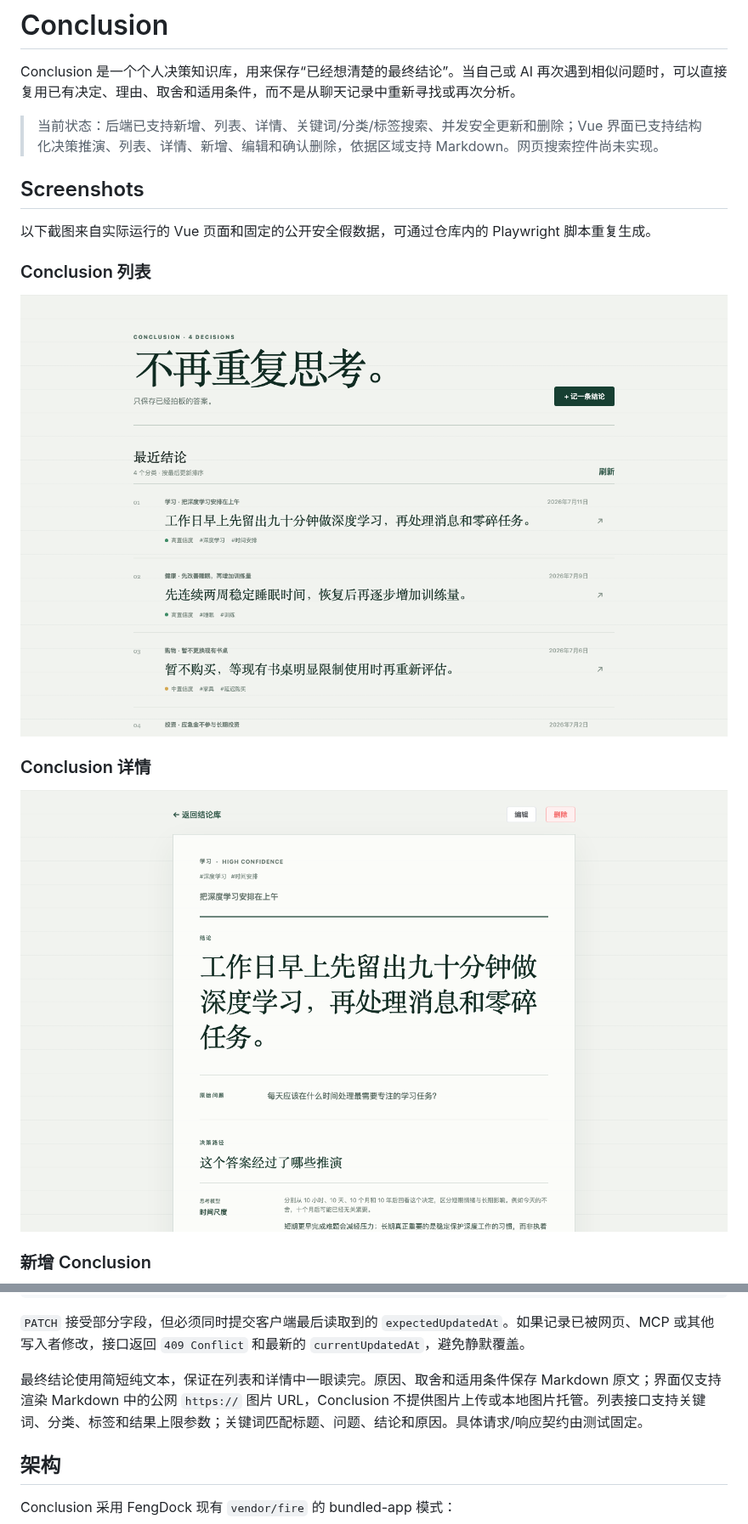
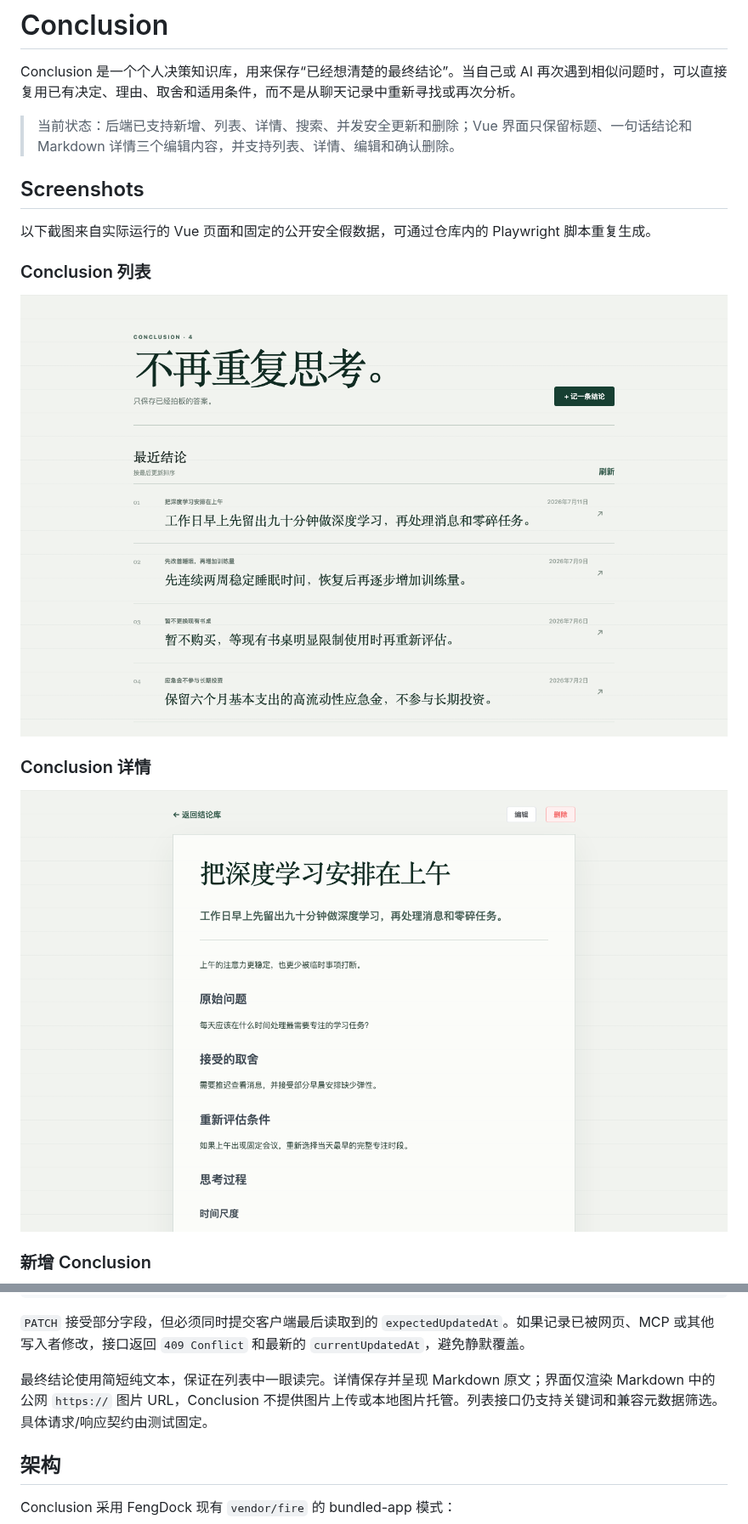
Before and after one commit to L1nwatch/conclusion, a Markdown page: README.md, 2 parts joined by grey strips. Shown at 85% size. GitHub-like rendering; pictures changed too: screenshots/detail.png, screenshots/list.png.

Commit message:
Simplify Conclusion pages

```diff
--- a/README.md
+++ b/README.md
@@ -2,7 +2,7 @@
 
 Conclusion 是一个个人决策知识库，用来保存“已经想清楚的最终结论”。当自己或 AI 再次遇到相似问题时，可以直接复用已有决定、理由、取舍和适用条件，而不是从聊天记录中重新寻找或再次分析。
 
-> 当前状态：后端已支持新增、列表、详情、关键词/分类/标签搜索、并发安全更新和删除；Vue 界面已支持结构化决策推演、列表、详情、新增、编辑和确认删除，依据区域支持 Markdown。网页搜索控件尚未实现。
+> 当前状态：后端已支持新增、列表、详情、搜索、并发安全更新和删除；Vue 界面只保留标题、一句话结论和 Markdown 详情三个编辑内容，并支持列表、详情、编辑和确认删除。
 
 ## Screenshots
 
@@ -104,7 +84,7 @@ Planned    GET    /api/tags
 
 `PATCH` 接受部分字段，但必须同时提交客户端最后读取到的 `expectedUpdatedAt`。如果记录已被网页、MCP 或其他写入者修改，接口返回 `409 Conflict` 和最新的 `currentUpdatedAt`，避免静默覆盖。
 
-最终结论使用简短纯文本，保证在列表和详情中一眼读完。原因、取舍和适用条件保存 Markdown 原文；界面仅支持渲染 Markdown 中的公网 `https://` 图片 URL，Conclusion 不提供图片上传或本地图片托管。列表接口支持关键词、分类、标签和结果上限参数；关键词匹配标题、问题、结论和原因。具体请求/响应契约由测试固定。
+最终结论使用简短纯文本，保证在列表中一眼读完。详情保存并呈现 Markdown 原文；界面仅渲染 Markdown 中的公网 `https://` 图片 URL，Conclusion 不提供图片上传或本地图片托管。列表接口仍支持关键词和兼容元数据筛选。具体请求/响应契约由测试固定。
 
 ## 架构
 
```
Also changed, not shown: other parts of README.md (+9 -29 lines), docs/decision-models.md (+1 -1 lines), screenshots/README.md (+1 -3 lines), screenshots/create.png, screenshots/decision-path.png (deleted), screenshots/decision-workbench.png (deleted), 7 other files.
